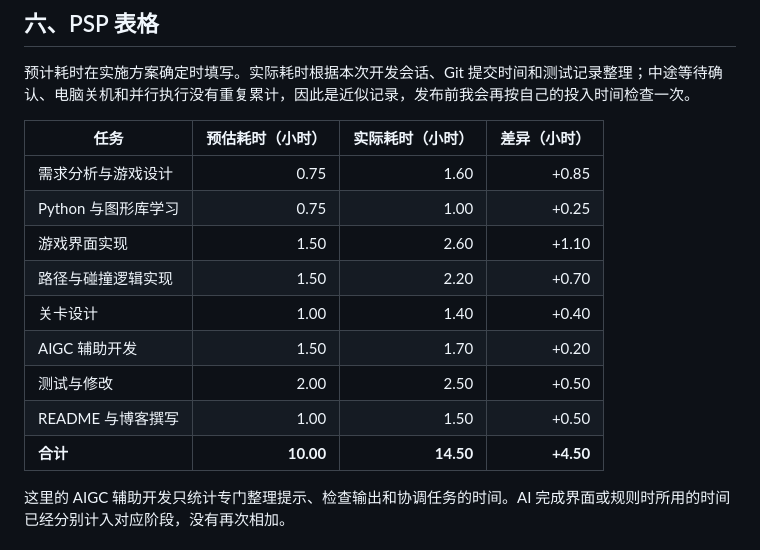
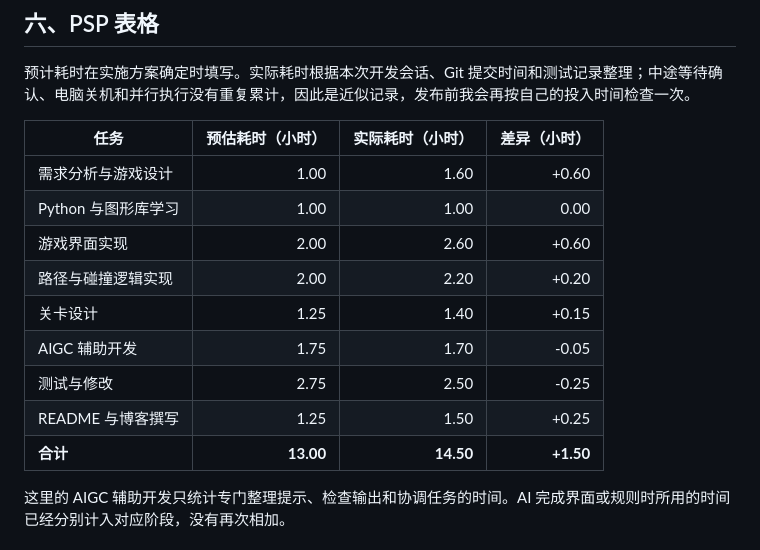
Before and after one commit to ddxww/arrow-order, a Markdown page: docs/BLOG_DRAFT.md, the part around the change. Drawn GitHub-style.

Commit message:
docs: adjust psp estimate to 13 hours

```diff
--- a/docs/BLOG_DRAFT.md
+++ b/docs/BLOG_DRAFT.md
@@ -291,15 +291,15 @@ def solve_order(board):
 
 | 任务 | 预估耗时（小时） | 实际耗时（小时） | 差异（小时） |
 |---|---:|---:|---:|
-| 需求分析与游戏设计 | 0.75 | 1.60 | +0.85 |
-| Python 与图形库学习 | 0.75 | 1.00 | +0.25 |
-| 游戏界面实现 | 1.50 | 2.60 | +1.10 |
-| 路径与碰撞逻辑实现 | 1.50 | 2.20 | +0.70 |
-| 关卡设计 | 1.00 | 1.40 | +0.40 |
-| AIGC 辅助开发 | 1.50 | 1.70 | +0.20 |
-| 测试与修改 | 2.00 | 2.50 | +0.50 |
-| README 与博客撰写 | 1.00 | 1.50 | +0.50 |
-| **合计** | **10.00** | **14.50** | **+4.50** |
+| 需求分析与游戏设计 | 1.00 | 1.60 | +0.60 |
+| Python 与图形库学习 | 1.00 | 1.00 | 0.00 |
+| 游戏界面实现 | 2.00 | 2.60 | +0.60 |
+| 路径与碰撞逻辑实现 | 2.00 | 2.20 | +0.20 |
+| 关卡设计 | 1.25 | 1.40 | +0.15 |
+| AIGC 辅助开发 | 1.75 | 1.70 | -0.05 |
+| 测试与修改 | 2.75 | 2.50 | -0.25 |
+| README 与博客撰写 | 1.25 | 1.50 | +0.25 |
+| **合计** | **13.00** | **14.50** | **+1.50** |
 
 这里的 AIGC 辅助开发只统计专门整理提示、检查输出和协调任务的时间。AI 完成界面或规则时所用的时间已经分别计入对应阶段，没有再次相加。
 
```
